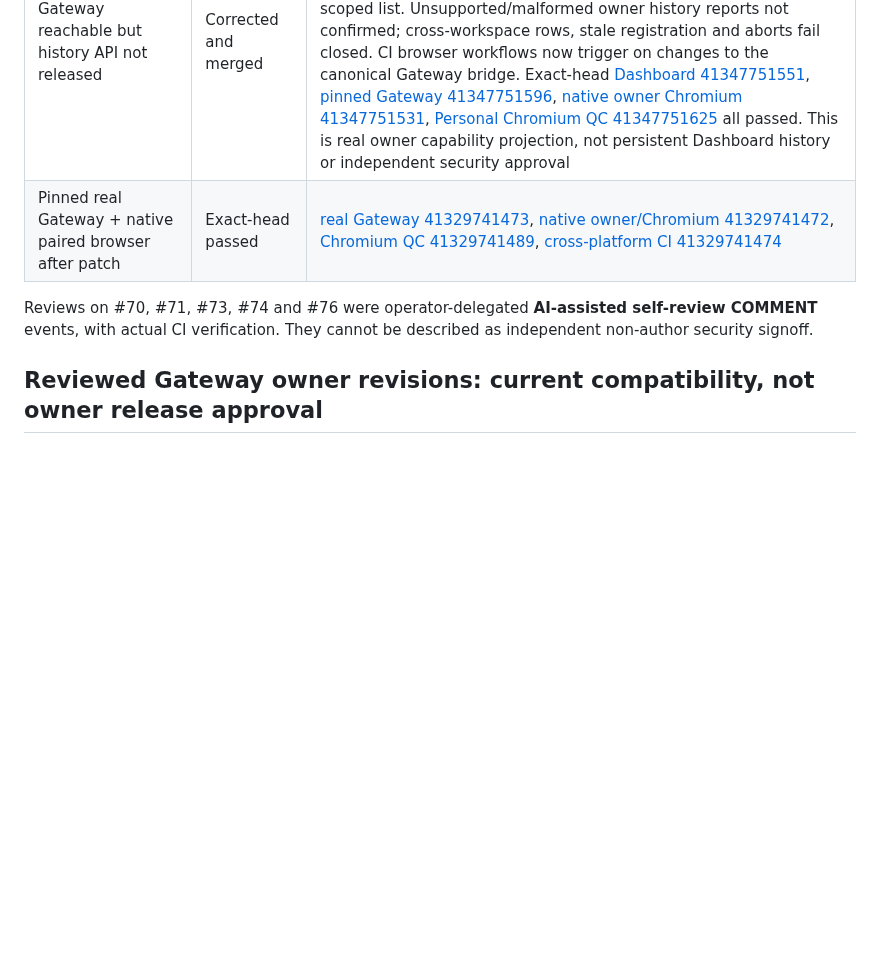
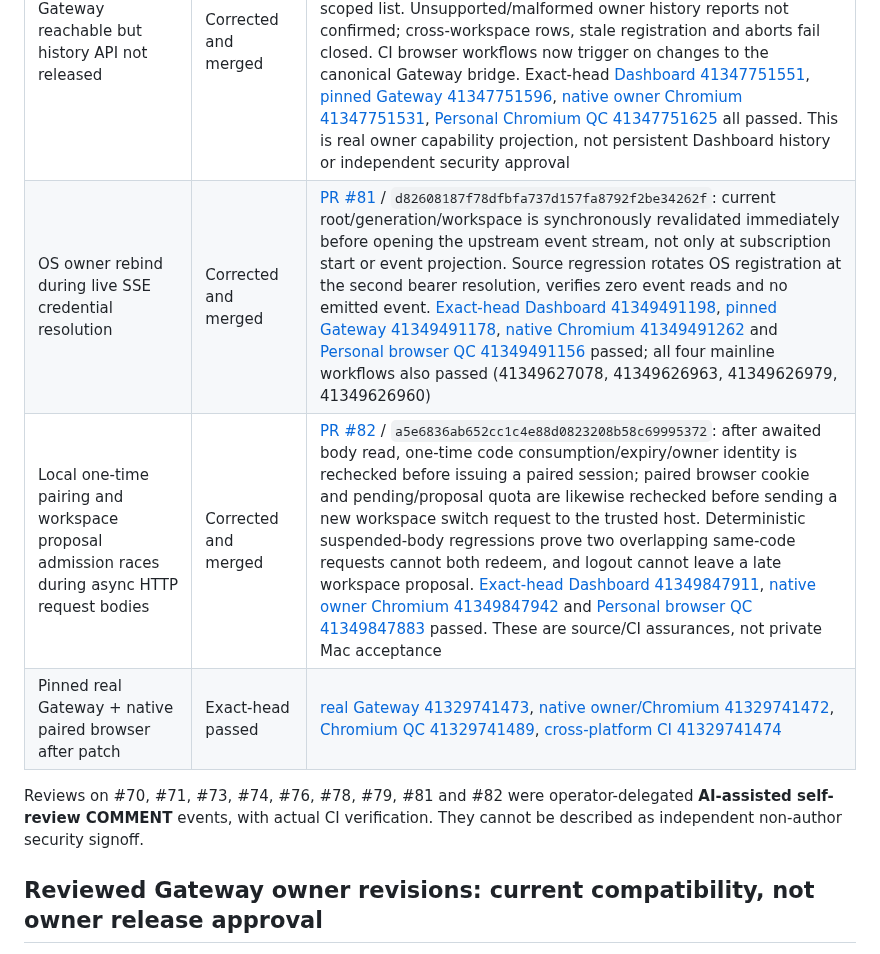
Before and after one commit to aiverse-filmmakers/AI-Verse-Dashboard, a Markdown page: docs/MC2.2-OWNER-SECURITY-ACCEPTANCE-GATES-2026-11-01.md, the part around the change. Drawn GitHub-style; blank space fills up the shorter version.

Commit message:
docs(mc2.2): record SSE owner and local pairing TOCTOU hardening
* docs(mc2.2): record SSE owner-lease and concurrent browser pairing security gates

* docs(tracker): reconcile live SSE and paired-browser TOCTOU protections

```diff
--- a/docs/MC2.2-OWNER-SECURITY-ACCEPTANCE-GATES-2026-11-01.md
+++ b/docs/MC2.2-OWNER-SECURITY-ACCEPTANCE-GATES-2026-11-01.md
@@ -13,9 +13,11 @@
 | Paired browser session revoked while canonical run preflight is in flight | Corrected and merged | [PR #73](https://github.com/aiverse-filmmakers/AI-Verse-Dashboard/pull/73) / `c79ac18f50f3b64fa1e0eb45a3059e965e83cb4e`: browser HTTP RPC revalidates its pairing after reading the request body, then forwards a pairing-owned abort signal into the canonical bridge; logout or trusted workspace rotation invalidates pending work before run submission. Deterministic HTTP integration covers both actions with no subsequent models/run request. [Exact-head Dashboard CI 41346596202](https://github.com/aiverse-filmmakers/AI-Verse-Dashboard/actions/runs/41346596202); [main native Chromium 41346791013](https://github.com/aiverse-filmmakers/AI-Verse-Dashboard/actions/runs/41346791013), [main Gateway 41346791035](https://github.com/aiverse-filmmakers/AI-Verse-Dashboard/actions/runs/41346791035), [main browser QC 41346790970](https://github.com/aiverse-filmmakers/AI-Verse-Dashboard/actions/runs/41346790970), [main Dashboard 41346790954](https://github.com/aiverse-filmmakers/AI-Verse-Dashboard/actions/runs/41346790954), all passed |
 | Browser session cancellation must not interrupt an independently authorized native host operation | Regression tested and merged | [PR #74](https://github.com/aiverse-filmmakers/AI-Verse-Dashboard/pull/74) / `bb40af85a9c615487babc9820e011aa361e8a741`: actual local Dashboard host HTTP fixture blocks a privileged bearer status request while rotating a separate paired browser session. Confirms bearer request succeeds under its original operator scope, with no bearer leakage. [Exact-head Dashboard CI 41346899322](https://github.com/aiverse-filmmakers/AI-Verse-Dashboard/actions/runs/41346899322) passed Linux/macOS/Windows; [main Dashboard CI 41347081176](https://github.com/aiverse-filmmakers/AI-Verse-Dashboard/actions/runs/41347081176) also passed |
 | Gateway reachable but history API not released | Corrected and merged | [PR #76](https://github.com/aiverse-filmmakers/AI-Verse-Dashboard/pull/76) / `4aff0d9664e3f20079bda97fadefa0d705581765`: canonical Gateway status now checks the read-only, authenticated, selected-workspace session list (limit 1), advertising `conversationLibrary:true` only when the owner returns a validated scoped list. Unsupported/malformed owner history reports not confirmed; cross-workspace rows, stale registration and aborts fail closed. CI browser workflows now trigger on changes to the canonical Gateway bridge. Exact-head [Dashboard 41347751551](https://github.com/aiverse-filmmakers/AI-Verse-Dashboard/actions/runs/41347751551), [pinned Gateway 41347751596](https://github.com/aiverse-filmmakers/AI-Verse-Dashboard/actions/runs/41347751596), [native owner Chromium 41347751531](https://github.com/aiverse-filmmakers/AI-Verse-Dashboard/actions/runs/41347751531), [Personal Chromium QC 41347751625](https://github.com/aiverse-filmmakers/AI-Verse-Dashboard/actions/runs/41347751625) all passed. This is real owner capability projection, not persistent Dashboard history or independent security approval |
+| OS owner rebind during live SSE credential resolution | Corrected and merged | [PR #81](https://github.com/aiverse-filmmakers/AI-Verse-Dashboard/pull/81) / `d82608187f78dfbfa737d157fa8792f2be34262f`: current root/generation/workspace is synchronously revalidated immediately before opening the upstream event stream, not only at subscription start or event projection. Source regression rotates OS registration at the second bearer resolution, verifies zero event reads and no emitted event. [Exact-head Dashboard 41349491198](https://github.com/aiverse-filmmakers/AI-Verse-Dashboard/actions/runs/41349491198), [pinned Gateway 41349491178](https://github.com/aiverse-filmmakers/AI-Verse-Dashboard/actions/runs/41349491178), [native Chromium 41349491262](https://github.com/aiverse-filmmakers/AI-Verse-Dashboard/actions/runs/41349491262) and [Personal browser QC 41349491156](https://github.com/aiverse-filmmakers/AI-Verse-Dashboard/actions/runs/41349491156) passed; all four mainline workflows also passed (41349627078, 41349626963, 41349626979, 41349626960) |
+| Local one-time pairing and workspace proposal admission races during async HTTP request bodies | Corrected and merged | [PR #82](https://github.com/aiverse-filmmakers/AI-Verse-Dashboard/pull/82) / `a5e6836ab652cc1c4e88d0823208b58c69995372`: after awaited body read, one-time code consumption/expiry/owner identity is rechecked before issuing a paired session; paired browser cookie and pending/proposal quota are likewise rechecked before sending a new workspace switch request to the trusted host. Deterministic suspended-body regressions prove two overlapping same-code requests cannot both redeem, and logout cannot leave a late workspace proposal. [Exact-head Dashboard 41349847911](https://github.com/aiverse-filmmakers/AI-Verse-Dashboard/actions/runs/41349847911), [native owner Chromium 41349847942](https://github.com/aiverse-filmmakers/AI-Verse-Dashboard/actions/runs/41349847942) and [Personal browser QC 41349847883](https://github.com/aiverse-filmmakers/AI-Verse-Dashboard/actions/runs/41349847883) passed. These are source/CI assurances, not private Mac acceptance |
 | Pinned real Gateway + native paired browser after patch | Exact-head passed | [real Gateway 41329741473](https://github.com/aiverse-filmmakers/AI-Verse-Dashboard/actions/runs/41329741473), [native owner/Chromium 41329741472](https://github.com/aiverse-filmmakers/AI-Verse-Dashboard/actions/runs/41329741472), [Chromium QC 41329741489](https://github.com/aiverse-filmmakers/AI-Verse-Dashboard/actions/runs/41329741489), [cross-platform CI 41329741474](https://github.com/aiverse-filmmakers/AI-Verse-Dashboard/actions/runs/41329741474) |
 
-Reviews on #70, #71, #73, #74 and #76 were operator-delegated **AI-assisted self-review COMMENT** events, with actual CI verification. They cannot be described as independent non-author security signoff.
+Reviews on #70, #71, #73, #74, #76, #78, #79, #81 and #82 were operator-delegated **AI-assisted self-review COMMENT** events, with actual CI verification. They cannot be described as independent non-author security signoff.
 
 ## Reviewed Gateway owner revisions: current compatibility, not owner release approval
 
```
Also changed, not shown: docs/MISSION-CONTROL-EXECUTION-TRACKER-2026-09-15.md (+2 -0 lines).
